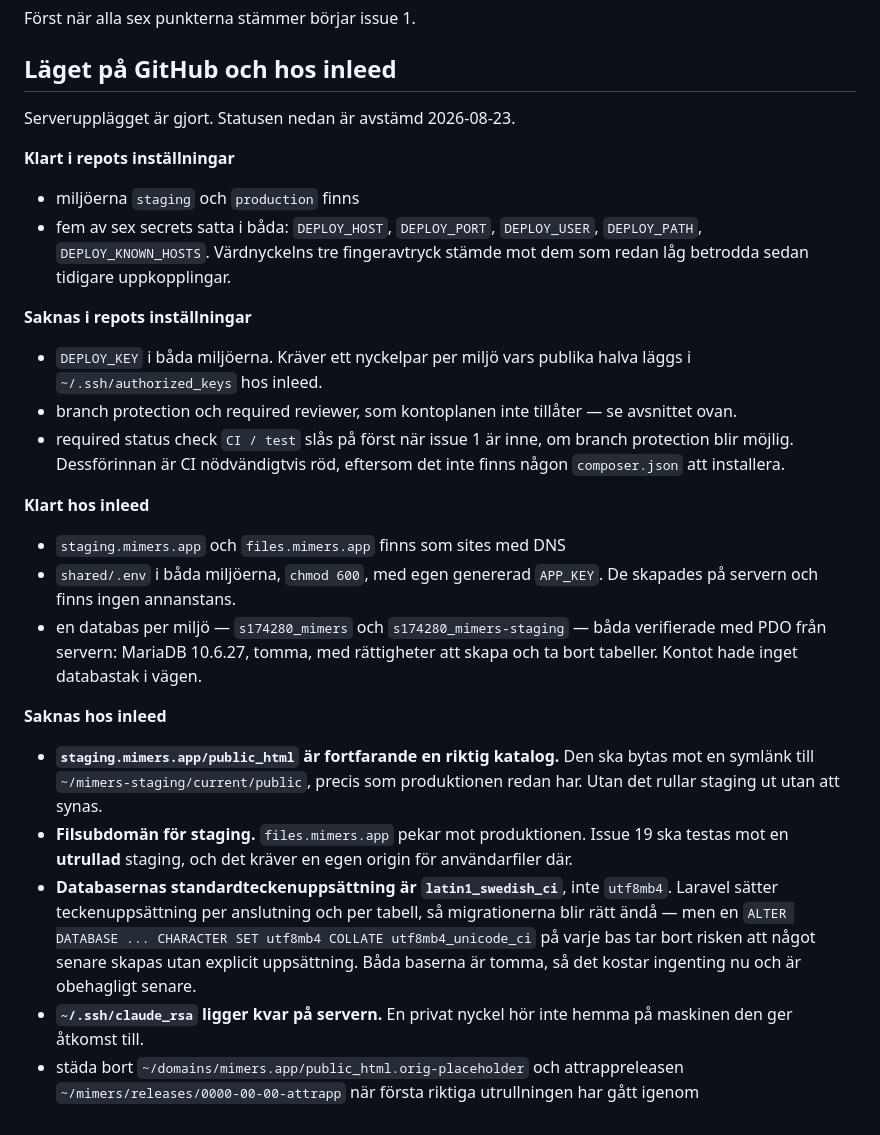
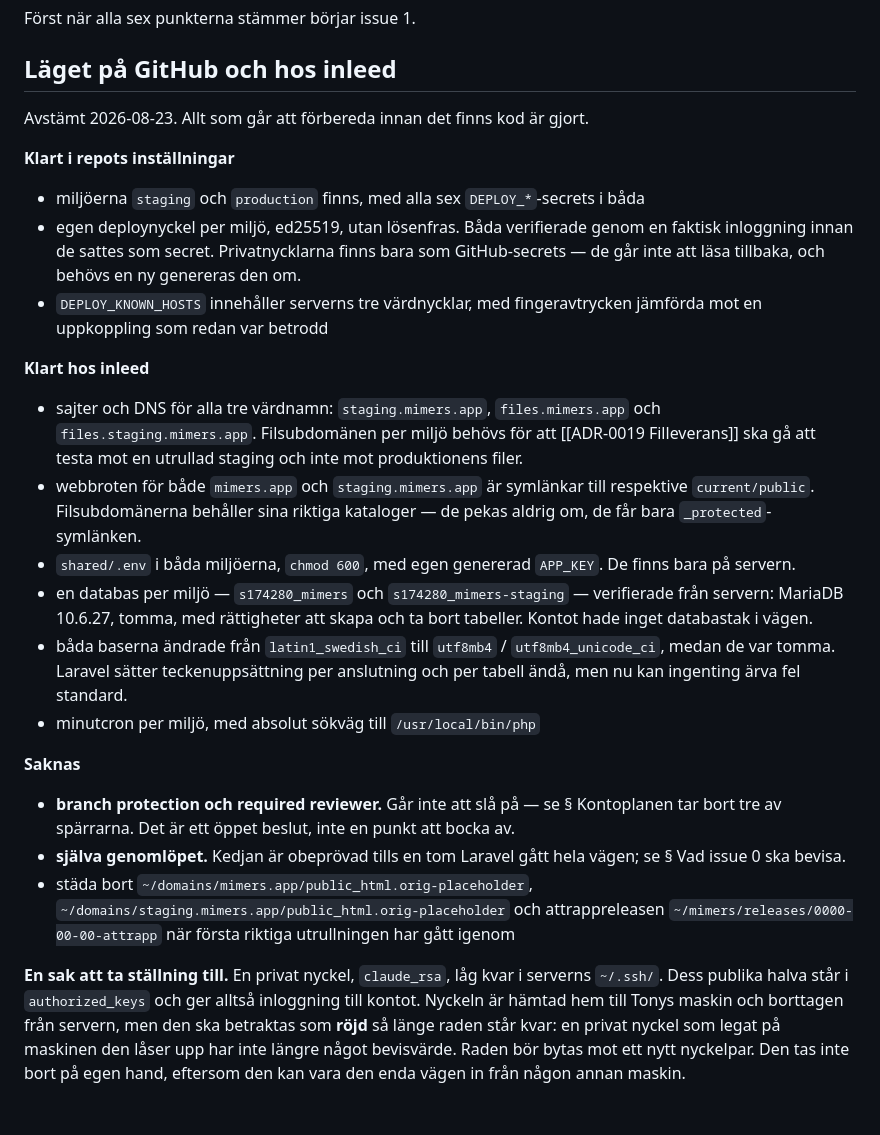
Before and after one commit to Manjo-Consulting-AB/mimers, a Markdown page: docs/Deploy/Pipeline.md, the part around the change. Drawn GitHub-style.

Commit message:
Issue 0: deploynycklar, staging-webbrot, utf8mb4 och en röjd nyckel
Deploynyckel per miljö satt som DEPLOY_KEY, båda verifierade med en
faktisk inloggning först. staging.mimers.app pekar nu på current/public
som produktionen. Båda databaserna ändrade till utf8mb4_unicode_ci
medan de var tomma. files.staging.mimers.app finns, så issue 19 kan
testas mot en utrullad staging.

claude_rsa låg kvar i serverns ~/.ssh och dess publika halva står i
authorized_keys. Nyckeln är hämtad hem och borttagen från servern, men
raden i authorized_keys ska betraktas som röjd och bytas ut.

Co-Authored-By: Claude Opus 5 <noreply@anthropic.com>
Claude-Session: https://claude.ai/code/session_01JF1vEpVn7hE8PNqmLVzZN8

```diff
--- a/docs/Deploy/Pipeline.md
+++ b/docs/Deploy/Pipeline.md
@@ -416,29 +416,27 @@ Först när alla sex punkterna stämmer börjar issue 1.
 
 ## Läget på GitHub och hos inleed
 
-Serverupplägget är gjort. Statusen nedan är avstämd 2026-08-23.
+Avstämt 2026-08-23. Allt som går att förbereda innan det finns kod är gjort.
 
 **Klart i repots inställningar**
 
-- miljöerna `staging` och `production` finns
-- fem av sex secrets satta i båda: `DEPLOY_HOST`, `DEPLOY_PORT`, `DEPLOY_USER`, `DEPLOY_PATH`, `DEPLOY_KNOWN_HOSTS`. Värdnyckelns tre fingeravtryck stämde mot dem som redan låg betrodda sedan tidigare uppkopplingar.
-
-**Saknas i repots inställningar**
-
-- `DEPLOY_KEY` i båda miljöerna. Kräver ett nyckelpar per miljö vars publika halva läggs i `~/.ssh/authorized_keys` hos inleed.
-- branch protection och required reviewer, som kontoplanen inte tillåter — se avsnittet ovan.
-- required status check `CI / test` slås på först när issue 1 är inne, om branch protection blir möjlig. Dessförinnan är CI nödvändigtvis röd, eftersom det inte finns någon `composer.json` att installera.
+- miljöerna `staging` och `production` finns, med alla sex `DEPLOY_*`-secrets i båda
+- egen deploynyckel per miljö, ed25519, utan lösenfras. Båda verifierade genom en faktisk inloggning innan de sattes som secret. Privatnycklarna finns bara som GitHub-secrets — de går inte att läsa tillbaka, och behövs en ny genereras den om.
+- `DEPLOY_KNOWN_HOSTS` innehåller serverns tre värdnycklar, med fingeravtrycken jämförda mot en uppkoppling som redan var betrodd
 
 **Klart hos inleed**
 
-- `staging.mimers.app` och `files.mimers.app` finns som sites med DNS
-- `shared/.env` i båda miljöerna, `chmod 600`, med egen genererad `APP_KEY`. De skapades på servern och finns ingen annanstans.
-- en databas per miljö — `s174280_mimers` och `s174280_mimers-staging` — båda verifierade med PDO från servern: MariaDB 10.6.27, tomma, med rättigheter att skapa och ta bort tabeller. Kontot hade inget databastak i vägen.
+- sajter och DNS för alla tre värdnamn: `staging.mimers.app`, `files.mimers.app` och `files.staging.mimers.app`. Filsubdomänen per miljö behövs för att [[ADR-0019 Filleverans]] ska gå att testa mot en utrullad staging och inte mot produktionens filer.
+- webbroten för både `mimers.app` och `staging.mimers.app` är symlänkar till respektive `current/public`. Filsubdomänerna behåller sina riktiga kataloger — de pekas aldrig om, de får bara `_protected`-symlänken.
+- `shared/.env` i båda miljöerna, `chmod 600`, med egen genererad `APP_KEY`. De finns bara på servern.
+- en databas per miljö — `s174280_mimers` och `s174280_mimers-staging` — verifierade från servern: MariaDB 10.6.27, tomma, med rättigheter att skapa och ta bort tabeller. Kontot hade inget databastak i vägen.
+- båda baserna ändrade från `latin1_swedish_ci` till `utf8mb4` / `utf8mb4_unicode_ci`, medan de var tomma. Laravel sätter teckenuppsättning per anslutning och per tabell ändå, men nu kan ingenting ärva fel standard.
+- minutcron per miljö, med absolut sökväg till `/usr/local/bin/php`
 
-**Saknas hos inleed**
+**Saknas**
 
-- **`staging.mimers.app/public_html` är fortfarande en riktig katalog.** Den ska bytas mot en symlänk till `~/mimers-staging/current/public`, precis som produktionen redan har. Utan det rullar staging ut utan att synas.
-- **Filsubdomän för staging.** `files.mimers.app` pekar mot produktionen. Issue 19 ska testas mot en **utrullad** staging, och det kräver en egen origin för användarfiler där.
-- **Databasernas standardteckenuppsättning är `latin1_swedish_ci`**, inte `utf8mb4`. Laravel sätter teckenuppsättning per anslutning och per tabell, så migrationerna blir rätt ändå — men en `ALTER DATABASE ... CHARACTER SET utf8mb4 COLLATE utf8mb4_unicode_ci` på varje bas tar bort risken att något senare skapas utan explicit uppsättning. Båda baserna är tomma, så det kostar ingenting nu och är obehagligt senare.
-- **`~/.ssh/claude_rsa` ligger kvar på servern.** En privat nyckel hör inte hemma på maskinen den ger åtkomst till.
-- städa bort `~/domains/mimers.app/public_html.orig-placeholder` och attrappreleasen `~/mimers/releases/0000-00-00-attrapp` när första riktiga utrullningen har gått igenom
+- **branch protection och required reviewer.** Går inte att slå på — se § Kontoplanen tar bort tre av spärrarna. Det är ett öppet beslut, inte en punkt att bocka av.
+- **själva genomlöpet.** Kedjan är obeprövad tills en tom Laravel gått hela vägen; se § Vad issue 0 ska bevisa.
+- städa bort `~/domains/mimers.app/public_html.orig-placeholder`, `~/domains/staging.mimers.app/public_html.orig-placeholder` och attrappreleasen `~/mimers/releases/0000-00-00-attrapp` när första riktiga utrullningen har gått igenom
+
+**En sak att ta ställning till.** En privat nyckel, `claude_rsa`, låg kvar i serverns `~/.ssh/`. Dess publika halva står i `authorized_keys` och ger alltså inloggning till kontot. Nyckeln är hämtad hem till Tonys maskin och borttagen från servern, men den ska betraktas som **röjd** så länge raden står kvar: en privat nyckel som legat på maskinen den låser upp har inte längre något bevisvärde. Raden bör bytas mot ett nytt nyckelpar. Den tas inte bort på egen hand, eftersom den kan vara den enda vägen in från någon annan maskin.
```
Also changed, not shown: docs/ADR/ADR-0019 Filleverans.md (+1 -1 lines), docs/Backlog.md (+3 -3 lines).
